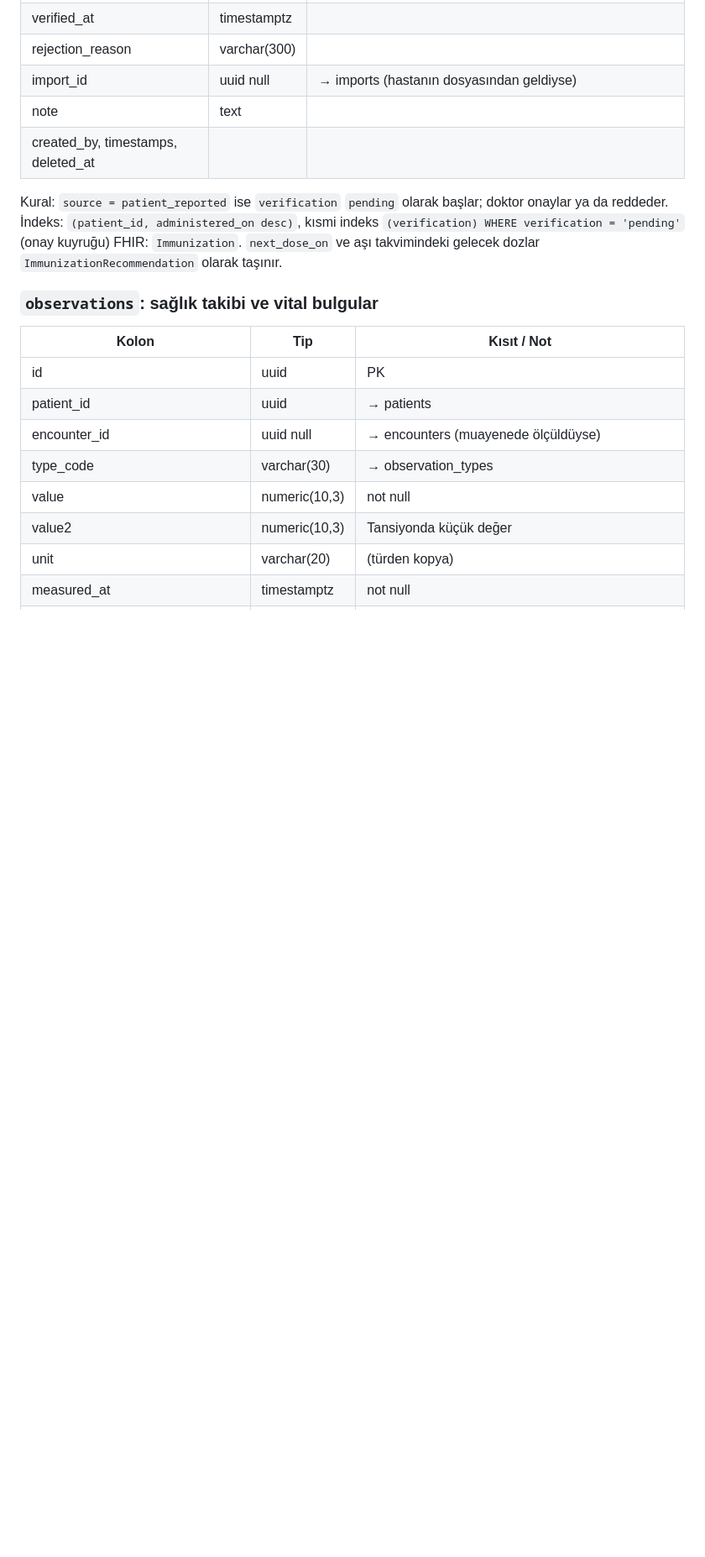
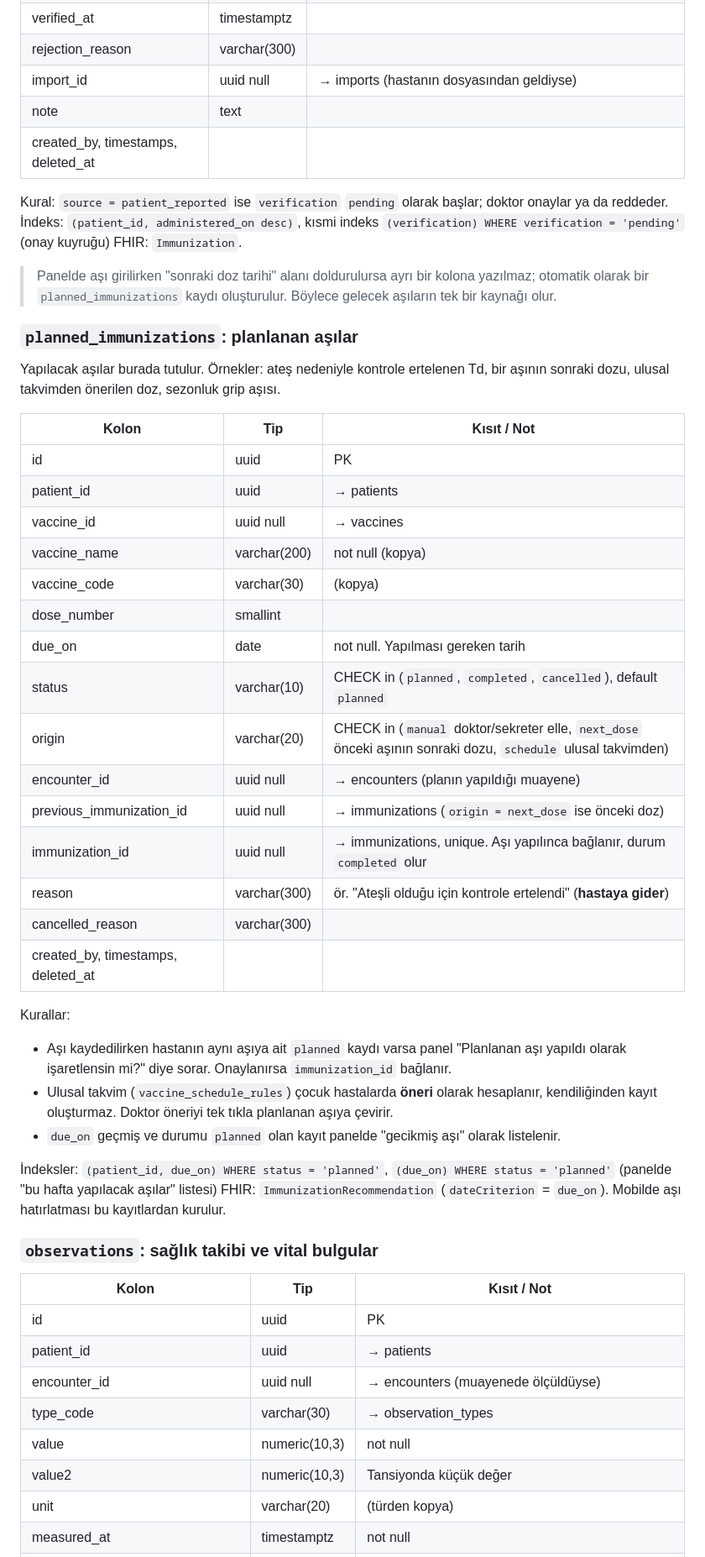
Before and after one commit to cengizonkal/lokman, a Markdown page: docs/VERITABANI.md, the part around one of its changes. Shown at 84% size. GitHub-like rendering; blank space fills up the shorter version.

Commit message:
Sekretere randevu yetkisi, planlanan aşılar tablosu
Co-Authored-By: Claude Opus 5.5 <noreply@anthropic.com>
Claude-Session: https://claude.ai/code/session_015cN1n7HxaHLaq4oKNQR1ei

```diff
--- a/docs/VERITABANI.md
+++ b/docs/VERITABANI.md
@@ -338,7 +342,37 @@ Muayeneden ayrı bir tablodur, muayene bağlantısı opsiyoneldir (ilk dokümand
 
 Kural: `source = patient_reported` ise `verification` `pending` olarak başlar; doktor onaylar ya da reddeder.
 İndeks: `(patient_id, administered_on desc)`, kısmi indeks `(verification) WHERE verification = 'pending'` (onay kuyruğu)
-FHIR: `Immunization`. `next_dose_on` ve aşı takvimindeki gelecek dozlar `ImmunizationRecommendation` olarak taşınır.
+FHIR: `Immunization`.
+> Panelde aşı girilirken "sonraki doz tarihi" alanı doldurulursa ayrı bir kolona yazılmaz; otomatik olarak bir `planned_immunizations` kaydı oluşturulur. Böylece gelecek aşıların tek bir kaynağı olur.
+
+### `planned_immunizations`: planlanan aşılar
+Yapılacak aşılar burada tutulur. Örnekler: ateş nedeniyle kontrole ertelenen Td, bir aşının sonraki dozu, ulusal takvimden önerilen doz, sezonluk grip aşısı.
+
+| Kolon | Tip | Kısıt / Not |
+|---|---|---|
+| id | uuid | PK |
+| patient_id | uuid | → patients |
+| vaccine_id | uuid null | → vaccines |
+| vaccine_name | varchar(200) | not null (kopya) |
+| vaccine_code | varchar(30) | (kopya) |
+| dose_number | smallint | |
+| due_on | date | not null. Yapılması gereken tarih |
+| status | varchar(10) | CHECK in (`planned`, `completed`, `cancelled`), default `planned` |
+| origin | varchar(20) | CHECK in (`manual` doktor/sekreter elle, `next_dose` önceki aşının sonraki dozu, `schedule` ulusal takvimden) |
+| encounter_id | uuid null | → encounters (planın yapıldığı muayene) |
+| previous_immunization_id | uuid null | → immunizations (`origin = next_dose` ise önceki doz) |
+| immunization_id | uuid null | → immunizations, unique. Aşı yapılınca bağlanır, durum `completed` olur |
+| reason | varchar(300) | ör. "Ateşli olduğu için kontrole ertelendi" (**hastaya gider**) |
+| cancelled_reason | varchar(300) | |
+| created_by, timestamps, deleted_at | | |
+
+Kurallar:
+- Aşı kaydedilirken hastanın aynı aşıya ait `planned` kaydı varsa panel "Planlanan aşı yapıldı olarak işaretlensin mi?" diye sorar. Onaylanırsa `immunization_id` bağlanır.
+- Ulusal takvim (`vaccine_schedule_rules`) çocuk hastalarda **öneri** olarak hesaplanır, kendiliğinden kayıt oluşturmaz. Doktor öneriyi tek tıkla planlanan aşıya çevirir.
+- `due_on` geçmiş ve durumu `planned` olan kayıt panelde "gecikmiş aşı" olarak listelenir.
+
+İndeksler: `(patient_id, due_on) WHERE status = 'planned'`, `(due_on) WHERE status = 'planned'` (panelde "bu hafta yapılacak aşılar" listesi)
+FHIR: `ImmunizationRecommendation` (`dateCriterion` = `due_on`). Mobilde aşı hatırlatması bu kayıtlardan kurulur.
 
 ### `observations`: sağlık takibi ve vital bulgular
 | Kolon | Tip | Kısıt / Not |
```
Also changed, not shown: other parts of docs/VERITABANI.md (+7 -3 lines), docs/PLAN.md (+9 -6 lines).
